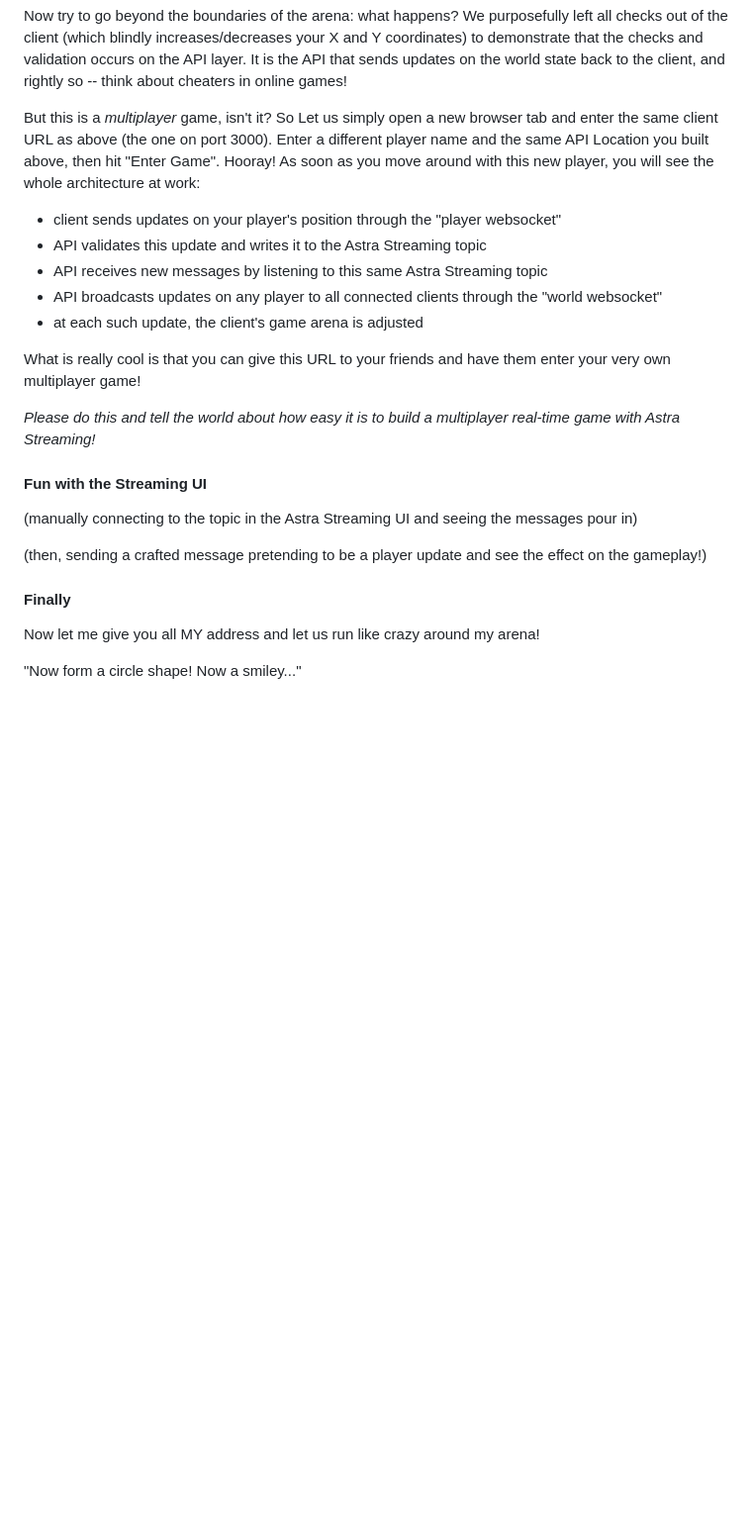
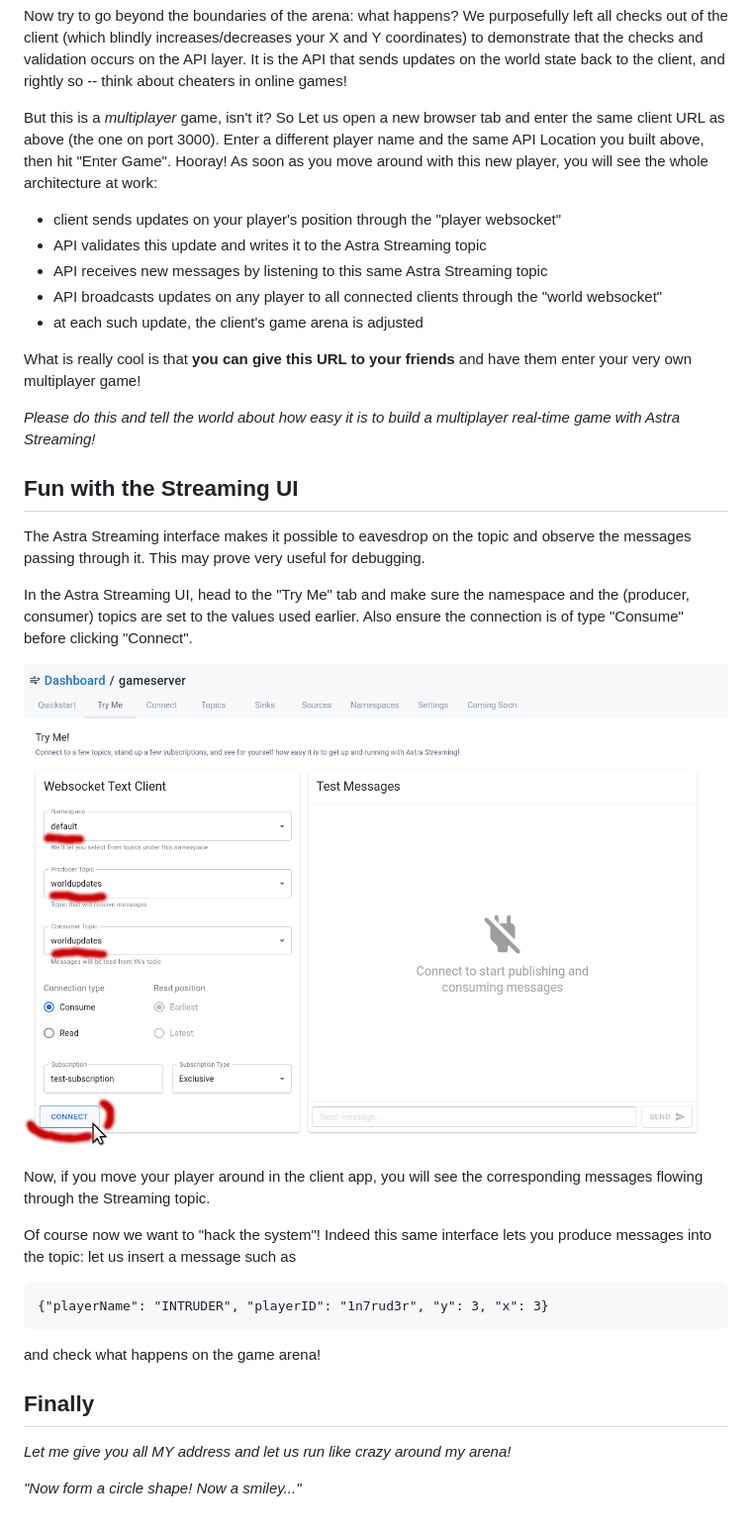
Before and after one commit to datastaxdevs/workshop-streaming-game, a Markdown page: README.md, the part around one of its changes. Shown at 99% size. GitHub-like rendering; pictures changed too: images/eavesdrop-marked.png (added); blank space fills up the shorter version.

Commit message:
more readme and small fixes to code

```diff
--- a/README.md
+++ b/README.md
@@ -121,7 +125,7 @@ coordinates) to demonstrate that the checks and validation occurs on the API lay
 It is the API that sends updates on the world state back to the client, and
 rightly so -- think about cheaters in online games!
 
-But this is a _multiplayer_ game, isn't it? So Let us simply open a new
+But this is a _multiplayer_ game, isn't it? So Let us open a new
 browser tab and enter the same client URL as above (the one on port 3000).
 Enter a different player name and the same API Location you built above, then
 hit "Enter Game". Hooray! As soon as you move around with this new player,
@@ -133,20 +137,36 @@ you will see the whole architecture at work:
 - API broadcasts updates on any player to all connected clients through the "world websocket"
 - at each such update, the client's game arena is adjusted
 
-What is really cool is that you can give this URL to your friends and have them
+What is really cool is that **you can give this URL to your friends** and have them
 enter your very own multiplayer game!
 
 _Please do this and tell the world about how easy it is to build a multiplayer real-time
 game with Astra Streaming!_
 
-#### Fun with the Streaming UI
+## Fun with the Streaming UI
 
-(manually connecting to the topic in the Astra Streaming UI and seeing the messages pour in)
+The Astra Streaming interface makes it possible to eavesdrop on the topic and
+observe the messages passing through it. This may prove very useful for
+debugging.
 
-(then, sending a crafted message pretending to be a player update and see the effect on the gameplay!)
+In the Astra Streaming UI, head to the "Try Me" tab and make sure the namespace
+and the (producer, consumer) topics are set to the values used earlier. Also
+ensure the connection is of type "Consume" before clicking "Connect".
 
-#### Finally
+![astra-ui-topic-connection](images/eavesdrop-marked.png)
 
-Now let me give you all MY address and let us run like crazy around my arena!
+Now, if you move your player around in the client app, you will see the
+corresponding messages flowing through the Streaming topic.
 
-"Now form a circle shape! Now a smiley..."
+Of course now we want to "hack the system"! Indeed this same interface lets
+you produce messages into the topic: let us insert a message such as
+
+    {"playerName": "INTRUDER", "playerID": "1n7rud3r", "y": 3, "x": 3}
+
+and check what happens on the game arena!
+
+## Finally
+
+_Let me give you all MY address and let us run like crazy around my arena!_
+
+_"Now form a circle shape! Now a smiley..."_
```
Also changed, not shown: other parts of README.md (+19 -15 lines), 3 other files.
